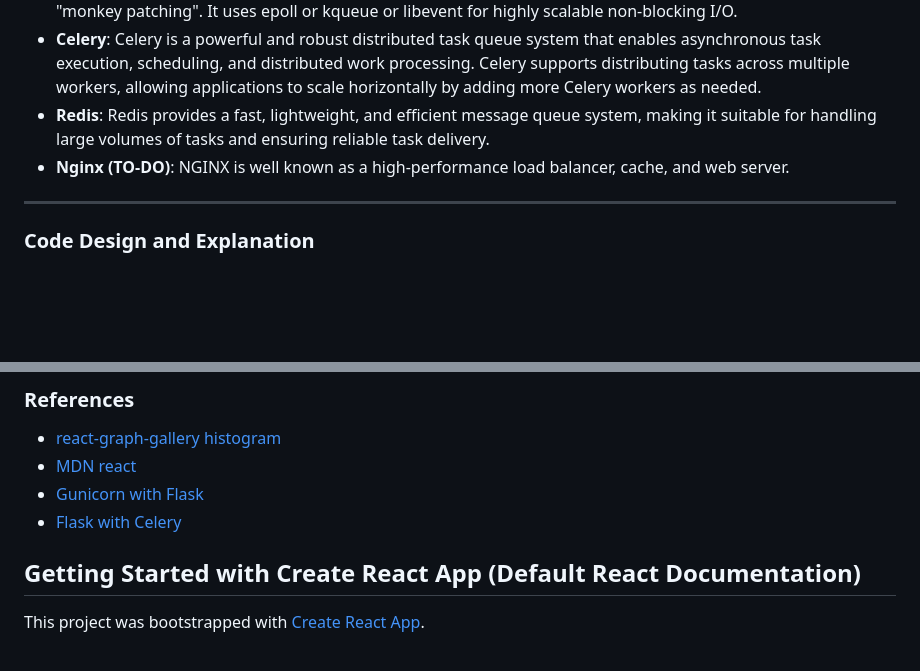
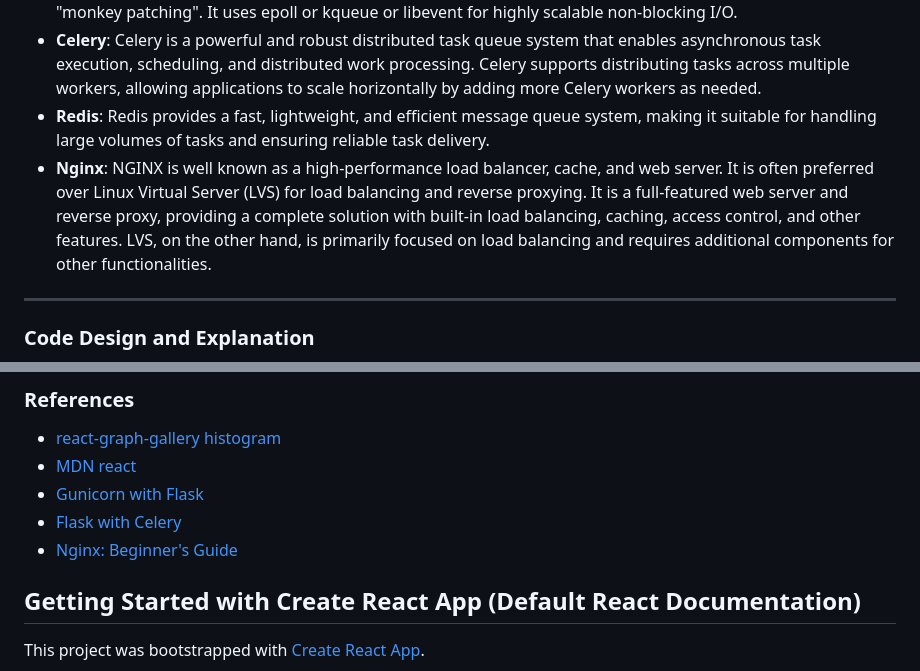
Before and after one commit to frankling2020/react-chatgpt, a Markdown page: README.md, 2 parts joined by grey strips. GitHub-like rendering; blank space fills up the shorter version.

```diff
--- a/README.md
+++ b/README.md
@@ -24,7 +27,7 @@
 - **Gevent**: it will allow web application to scale to potentially thousands of concurrent requests on a single process. It mainly replaces blocking parts with compatible cooperative counterparts from gevent package by "monkey patching". It uses epoll or kqueue or libevent for highly scalable non-blocking I/O.
 - **Celery**: Celery is a powerful and robust distributed task queue system that enables asynchronous task execution, scheduling, and distributed work processing. Celery supports distributing tasks across multiple workers, allowing applications to scale horizontally by adding more Celery workers as needed.
 - **Redis**: Redis provides a fast, lightweight, and efficient message queue system, making it suitable for handling large volumes of tasks and ensuring reliable task delivery.
-- **Nginx (TO-DO)**: NGINX is well known as a high‑performance load balancer, cache, and web server.
+- **Nginx**: NGINX is well known as a high‑performance load balancer, cache, and web server. It is often preferred over Linux Virtual Server (LVS) for load balancing and reverse proxying. It is a full-featured web server and reverse proxy, providing a complete solution with built-in load balancing, caching, access control, and other features. LVS, on the other hand, is primarily focused on load balancing and requires additional components for other functionalities.
 
 ---
 
@@ -118,6 +130,7 @@ The following figure shows the success deployment and some console log for your
 - [MDN react](https://developer.mozilla.org/en-US/docs/Learn/Tools_and_testing/Client-side_JavaScript_frameworks/React_components#defining_our_first_component)
 - [Gunicorn with Flask](https://flask.palletsprojects.com/en/2.3.x/deploying/gunicorn/)
 - [Flask with Celery](https://flask.palletsprojects.com/en/2.3.x/patterns/celery/)
+- [Nginx: Beginner's Guide](https://nginx.org/en/docs/beginners_guide.html)
 
 
 ## Getting Started with Create React App (Default React Documentation)
```
Also changed, not shown: other parts of README.md (+14 -2 lines), examples/nginx.png (added), 4 other files.
